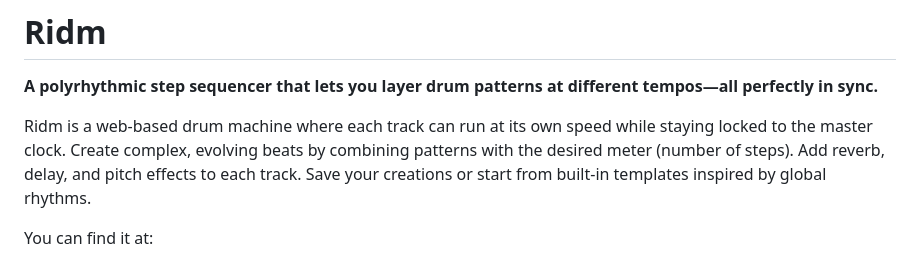
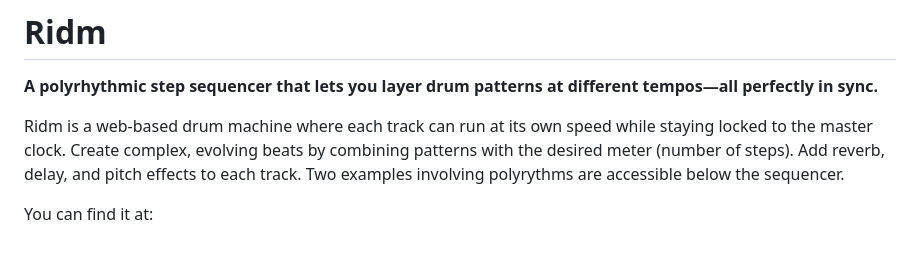
Before and after one commit to zntchantchou/ridm, a Markdown page: README.md, the part around the change. Drawn GitHub-style.

Commit message:
corrects readme

```diff
--- a/README.md
+++ b/README.md
@@ -2,7 +2,7 @@
 
 **A polyrhythmic step sequencer that lets you layer drum patterns at different tempos—all perfectly in sync.**
 
-Ridm is a web-based drum machine where each track can run at its own speed while staying locked to the master clock. Create complex, evolving beats by combining patterns with the desired meter (number of steps). Add reverb, delay, and pitch effects to each track. Save your creations or start from built-in templates inspired by global rhythms.
+Ridm is a web-based drum machine where each track can run at its own speed while staying locked to the master clock. Create complex, evolving beats by combining patterns with the desired meter (number of steps). Add reverb, delay, and pitch effects to each track. Two examples involving polyrythms are accessible below the sequencer.
 
 You can find it at:
 
```
